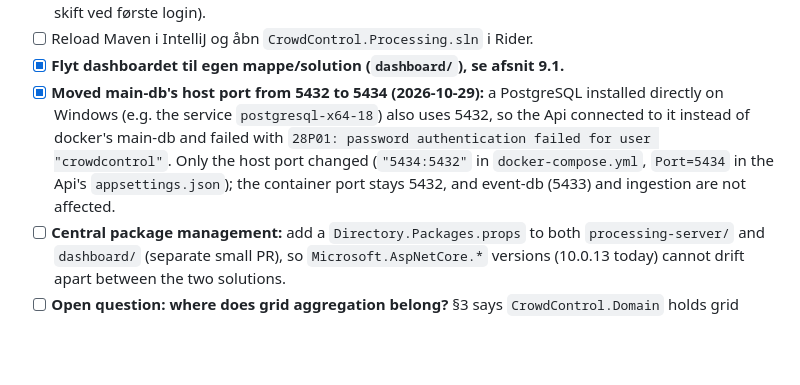
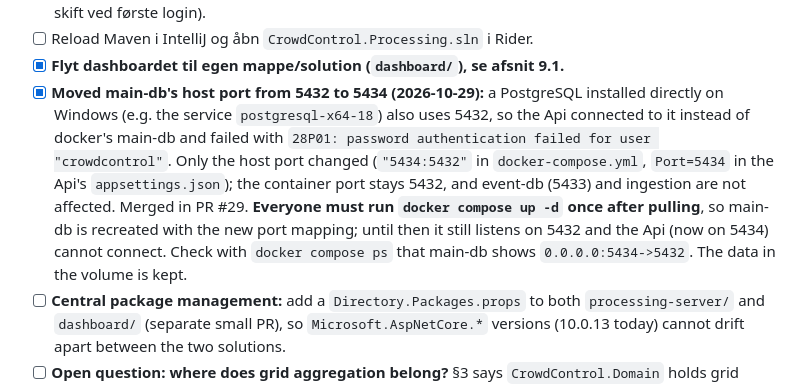
Before and after one commit to Topnz/CrowdControl, a Markdown page: CLAUDE.md, the part around the change. GitHub-like rendering; blank space fills up the shorter version.

Commit message:
CLAUDE.md: remind everyone to recreate main-db after the port change

```diff
--- a/CLAUDE.md
+++ b/CLAUDE.md
@@ -608,7 +608,7 @@ CI uses path filters: `processing-server/**` only builds the Api solution, `dash
 - [ ] Seed arrangørkontoen via EF Core-migration (hashet kodeord fra konfiguration, ikke i repoet; flag for skift ved første login).
 - [ ] Reload Maven i IntelliJ og åbn `CrowdControl.Processing.sln` i Rider.
 - [x] **Flyt dashboardet til egen mappe/solution (`dashboard/`), se afsnit 9.1.**
-- [x] **Moved main-db's host port from 5432 to 5434 (2026-10-29):** a PostgreSQL installed directly on Windows (e.g. the service `postgresql-x64-18`) also uses 5432, so the Api connected to it instead of docker's main-db and failed with `28P01: password authentication failed for user "crowdcontrol"`. Only the host port changed (`"5434:5432"` in `docker-compose.yml`, `Port=5434` in the Api's `appsettings.json`); the container port stays 5432, and event-db (5433) and ingestion are not affected.
+- [x] **Moved main-db's host port from 5432 to 5434 (2026-10-29):** a PostgreSQL installed directly on Windows (e.g. the service `postgresql-x64-18`) also uses 5432, so the Api connected to it instead of docker's main-db and failed with `28P01: password authentication failed for user "crowdcontrol"`. Only the host port changed (`"5434:5432"` in `docker-compose.yml`, `Port=5434` in the Api's `appsettings.json`); the container port stays 5432, and event-db (5433) and ingestion are not affected. Merged in PR #29. **Everyone must run `docker compose up -d` once after pulling**, so main-db is recreated with the new port mapping; until then it still listens on 5432 and the Api (now on 5434) cannot connect. Check with `docker compose ps` that main-db shows `0.0.0.0:5434->5432`. The data in the volume is kept.
 - [ ] **Central package management:** add a `Directory.Packages.props` to both `processing-server/` and `dashboard/` (separate small PR), so `Microsoft.AspNetCore.*` versions (10.0.13 today) cannot drift apart between the two solutions.
 - [ ] **Open question: where does grid aggregation belong?** §3 says `CrowdControl.Domain` holds grid aggregation, but `GridAggregator` lives in `Application/MonitorEvent/`. Decide whether the aggregation rule moves to `Domain` (e.g. when history, ID-10, makes stored grid cells a domain concept) or whether §3 should be corrected.
 - [ ] **HeatmapSnapshot v2 (later, once events and zones exist in the Api):** add `eventId` to the snapshot and `zoneId` to each `ZoneCount` in `contracts/schemas/signalr/HeatmapSnapshot.v2.json`, so the dashboard can tell events and zones apart by ID instead of by name. v1 deliberately describes the snapshot as the Api sends it today (no IDs), so the dashboard move stays a pure move.
```
